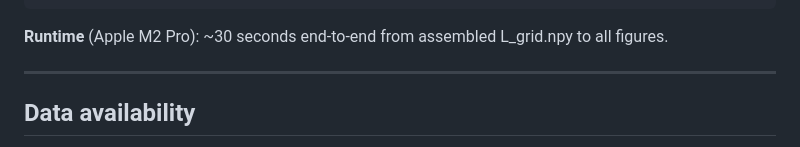
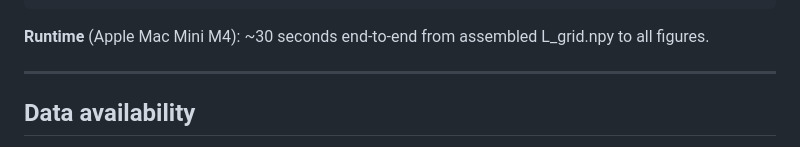
Before and after one commit to jain-sasuke/hydrogen-qss-breakdown, a Markdown page: README.md, the part around the change. Drawn GitHub-style.

Commit message:
reame edit

````diff
--- a/README.md
+++ b/README.md
@@ -140,7 +140,7 @@ python src/analysis/plot_results.py          # → figures/
 python src/analysis/physics_tests.py         # → Balmer α test
 ```
 
-**Runtime** (Apple M2 Pro): ~30 seconds end-to-end from assembled
+**Runtime** (Apple Mac Mini M4): ~30 seconds end-to-end from assembled
 L_grid.npy to all figures.
 
 ---
````
